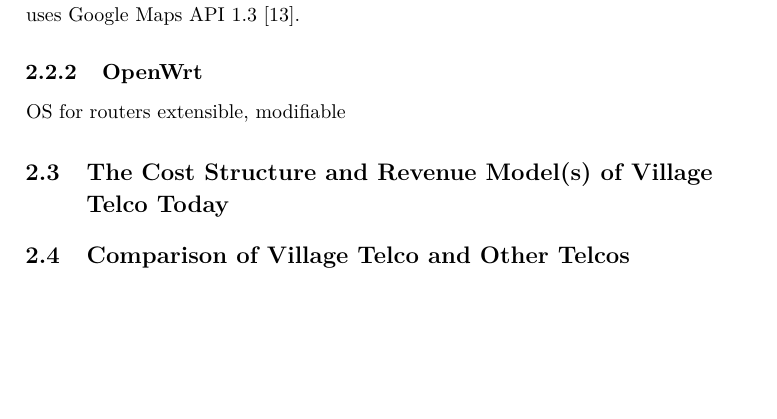
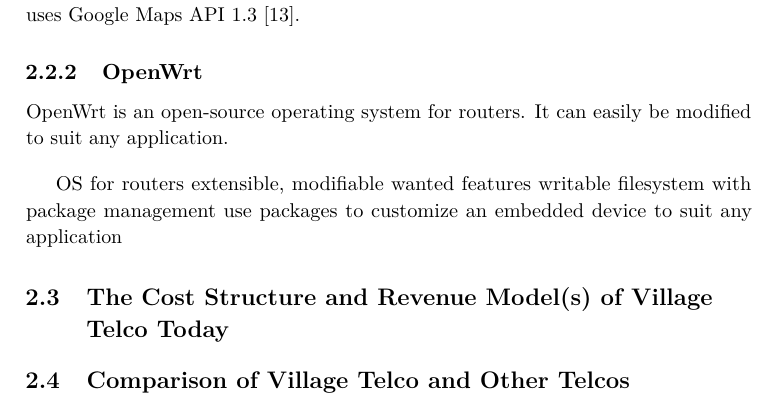
Before and after one commit to bloemend/Masteroppgave, a LaTeX thesis (Report/main.tex, which reads Report/background.tex): part of page 27 of 30, cut so that both start at the same text, the shorter picture padded with empty space. Compiled offline with pdfLaTeX.

Commit message:
fiksa litt

```diff
--- a/Report/background.tex
+++ b/Report/background.tex
@@ -116,9 +116,13 @@ Simple Unified Dashboard (SPUD) for mesh networks is a tool for visualization ma
 
 
 \subsection{OpenWrt}
+OpenWrt is an open-source operating system for routers. It can easily be modified to suit any application.
+
 OS for routers
 extensible, modifiable
-
+wanted features
+writable filesystem with package management
+use packages to customize an embedded device to suit any application
 
 \section{The Cost Structure and Revenue Model(s) of Village Telco Today}
 
```
Also changed, not shown: Report/figs/main v0.1 (1).pdf (added).
